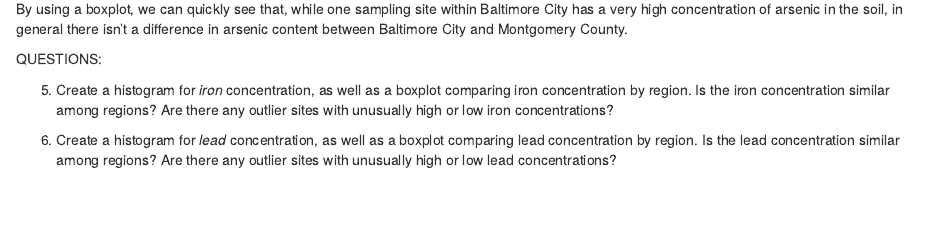
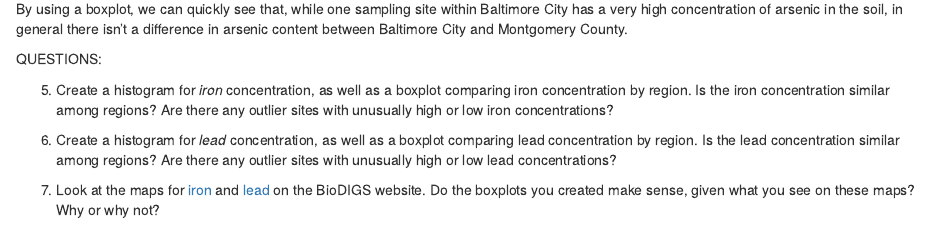
Before and after one commit to fhdsl/AnVIL_BioDIGS_Book, an R Markdown document (09-data_exploration.Rmd): the page in a window 1100 px wide, from 7740 px down. Rendered offline with R 4.5, knitr and Pandoc, with nearby package versions; drawn as R Markdown's standard HTML page in place of the format the file asks for; some code elsewhere in the file could not run offline.

Commit message:
add question comparing boxplots to maps

```diff
--- a/09-data_exploration.Rmd
+++ b/09-data_exploration.Rmd
@@ -264,4 +264,6 @@
 
 6. Create a histogram for _lead_ concentration, as well as a boxplot comparing lead concentration by region. Is the lead concentration similar among regions? Are there any outlier sites with unusually high or low lead concentrations?
 
+7. Look at the maps for [iron](https://biodigs.org/#iron_map) and [lead](https://biodigs.org/#lead_map) on the BioDIGS website. Do the boxplots you created make sense, given what you see on these maps? Why or why not?
+
 :::
```
